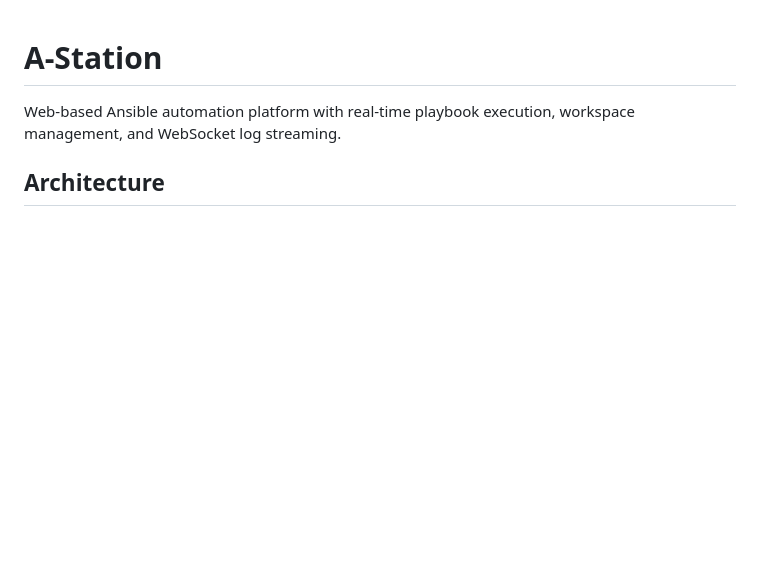
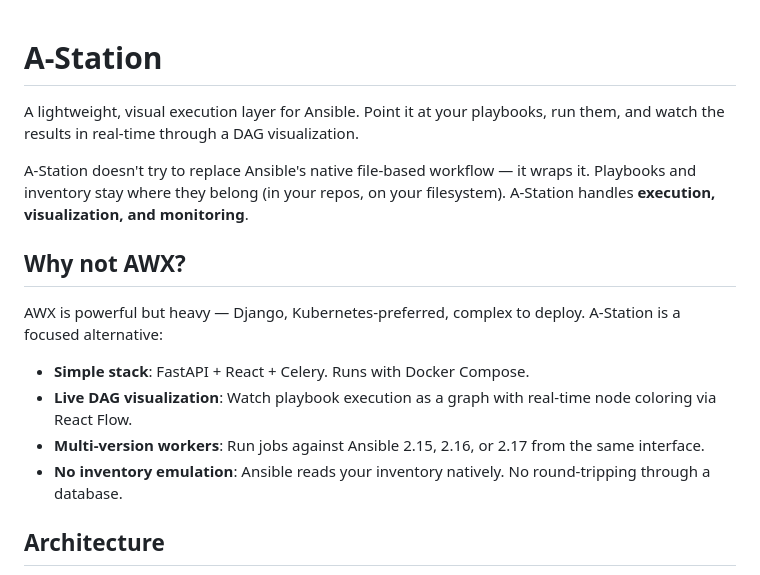
Before and after one commit to JamesTTTT/A-station, a Markdown page: README.md, the part around one of its changes. GitHub-like rendering; blank space fills up the shorter version.

```diff
--- a/README.md
+++ b/README.md
@@ -1,6 +1,17 @@
 # A-Station
 
-Web-based Ansible automation platform with real-time playbook execution, workspace management, and WebSocket log streaming.
+A lightweight, visual execution layer for Ansible. Point it at your playbooks, run them, and watch the results in real-time through a DAG visualization.
+
+A-Station doesn't try to replace Ansible's native file-based workflow — it wraps it. Playbooks and inventory stay where they belong (in your repos, on your filesystem). A-Station handles **execution, visualization, and monitoring**.
+
+## Why not AWX?
+
+AWX is powerful but heavy — Django, Kubernetes-preferred, complex to deploy. A-Station is a focused alternative:
+
+- **Simple stack**: FastAPI + React + Celery. Runs with Docker Compose.
+- **Live DAG visualization**: Watch playbook execution as a graph with real-time node coloring via React Flow.
+- **Multi-version workers**: Run jobs against Ansible 2.15, 2.16, or 2.17 from the same interface.
+- **No inventory emulation**: Ansible reads your inventory natively. No round-tripping through a database.
 
 ## Architecture
 
```
Also changed, not shown: other parts of README.md (+35 -37 lines).
